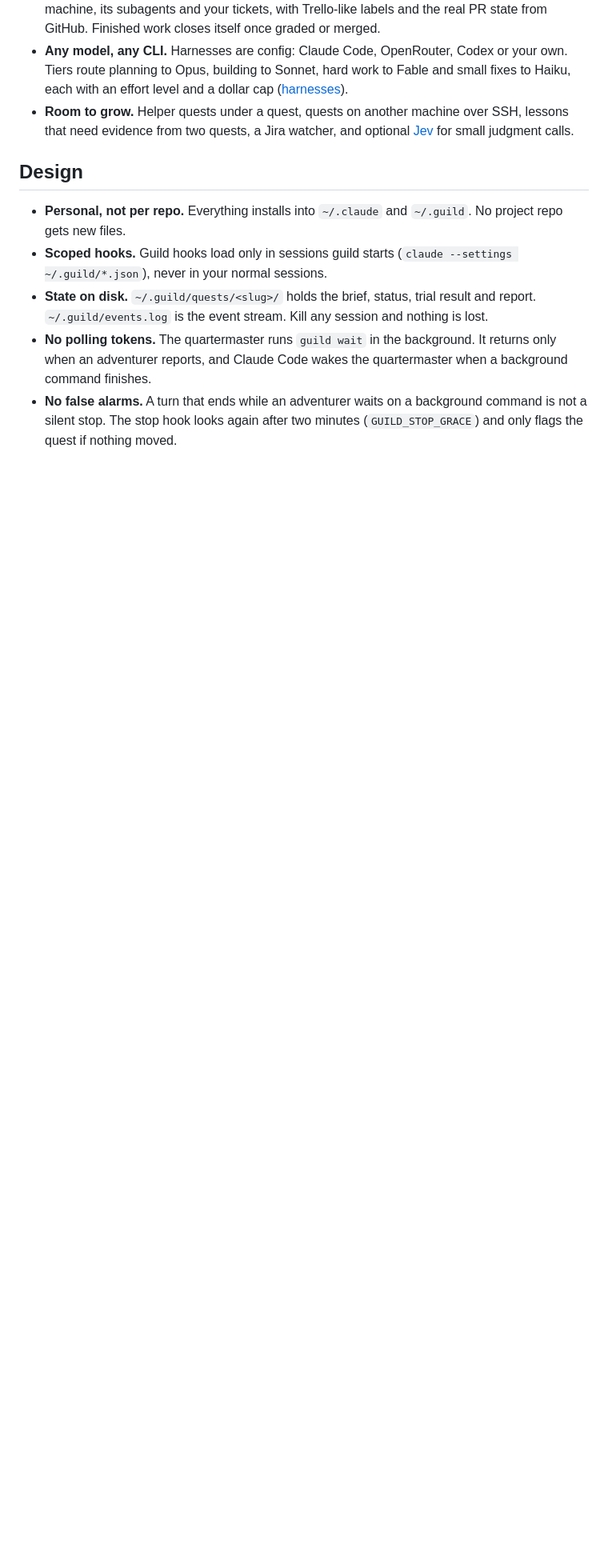
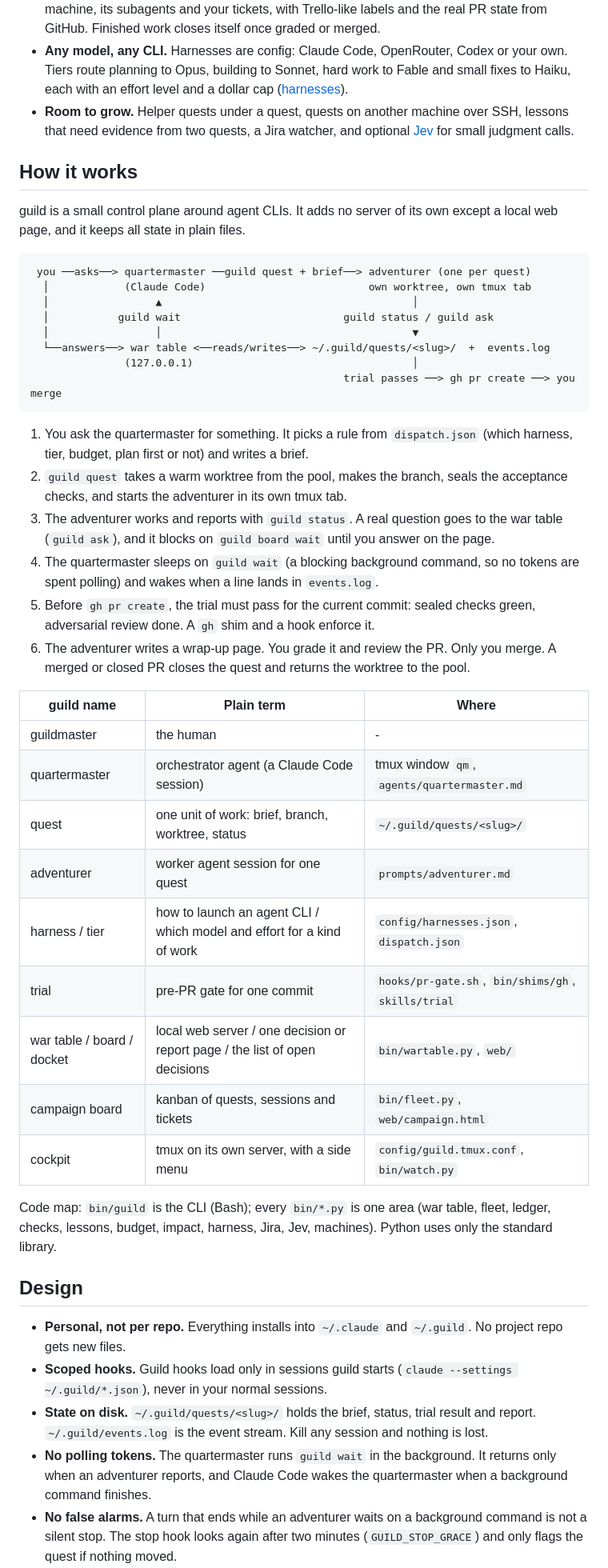
Before and after one commit to SesisnandoLRNeto/guild, a Markdown page: README.md, the part around one of its changes. Shown at 80% size. Rendered like a GitHub page; blank space fills up the shorter version.

Commit message:
README: status, how it works, contributing

````diff
--- a/README.md
+++ b/README.md
@@ -15,6 +17,42 @@ Inspired by the "one orchestrator, many workers" idea from Kun Chen's [firstmate
 - **The whole picture.** A [campaign board](#the-campaign-board): a kanban of every quest, every Claude session on the machine, its subagents and your tickets, with Trello-like labels and the real PR state from GitHub. Finished work closes itself once graded or merged.
 - **Any model, any CLI.** Harnesses are config: Claude Code, OpenRouter, Codex or your own. Tiers route planning to Opus, building to Sonnet, hard work to Fable and small fixes to Haiku, each with an effort level and a dollar cap ([harnesses](#harnesses-who-runs-a-quest)).
 - **Room to grow.** Helper quests under a quest, quests on another machine over SSH, lessons that need evidence from two quests, a Jira watcher, and optional [Jev](#the-war-table) for small judgment calls.
+
+## How it works
+
+guild is a small control plane around agent CLIs. It adds no server of its own except a local web page, and it keeps all state in plain files.
+
+```
+ you ──asks──> quartermaster ──guild quest + brief──> adventurer (one per quest)
+  │            (Claude Code)                          own worktree, own tmux tab
+  │                 ▲                                        │
+  │           guild wait                          guild status / guild ask
+  │                 │                                        ▼
+  └──answers──> war table <──reads/writes──> ~/.guild/quests/<slug>/  +  events.log
+               (127.0.0.1)                                   │
+                                                  trial passes ──> gh pr create ──> you merge
+```
+
+1. You ask the quartermaster for something. It picks a rule from `dispatch.json` (which harness, tier, budget, plan first or not) and writes a brief.
+2. `guild quest` takes a warm worktree from the pool, makes the branch, seals the acceptance checks, and starts the adventurer in its own tmux tab.
+3. The adventurer works and reports with `guild status`. A real question goes to the war table (`guild ask`), and it blocks on `guild board wait` until you answer on the page.
+4. The quartermaster sleeps on `guild wait` (a blocking background command, so no tokens are spent polling) and wakes when a line lands in `events.log`.
+5. Before `gh pr create`, the trial must pass for the current commit: sealed checks green, adversarial review done. A `gh` shim and a hook enforce it.
+6. The adventurer writes a wrap-up page. You grade it and review the PR. Only you merge. A merged or closed PR closes the quest and returns the worktree to the pool.
+
+| guild name | Plain term | Where |
+|---|---|---|
+| guildmaster | the human | - |
+| quartermaster | orchestrator agent (a Claude Code session) | tmux window `qm`, `agents/quartermaster.md` |
+| quest | one unit of work: brief, branch, worktree, status | `~/.guild/quests/<slug>/` |
+| adventurer | worker agent session for one quest | `prompts/adventurer.md` |
+| harness / tier | how to launch an agent CLI / which model and effort for a kind of work | `config/harnesses.json`, `dispatch.json` |
+| trial | pre-PR gate for one commit | `hooks/pr-gate.sh`, `bin/shims/gh`, `skills/trial` |
+| war table / board / docket | local web server / one decision or report page / the list of open decisions | `bin/wartable.py`, `web/` |
+| campaign board | kanban of quests, sessions and tickets | `bin/fleet.py`, `web/campaign.html` |
+| cockpit | tmux on its own server, with a side menu | `config/guild.tmux.conf`, `bin/watch.py` |
+
+Code map: `bin/guild` is the CLI (Bash); every `bin/*.py` is one area (war table, fleet, ledger, checks, lessons, budget, impact, harness, Jira, Jev, machines). Python uses only the standard library.
 
 ## Design
 
````
Also changed, not shown: other parts of README.md (+8 -2 lines).
